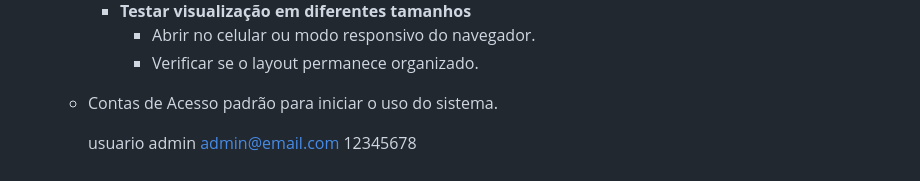
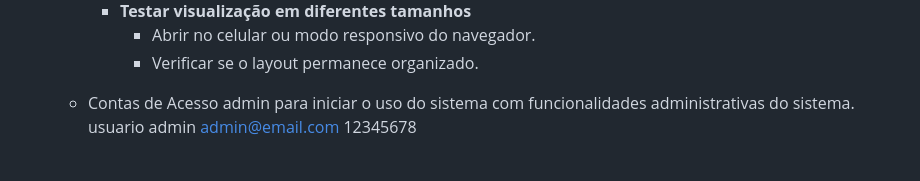
Before and after one commit to IgorMartins04/Projeto_Certificadora_Identitaria, a Markdown page: README.md, the part around the change. GitHub-like rendering.

Commit message:
Update access account details in README

```diff
--- a/README.md
+++ b/README.md
@@ -72,8 +72,7 @@ Projeto acadêmico da disciplina Certificadora de Competência Identitária, ori
         - **Testar visualização em diferentes tamanhos**
             - Abrir no celular ou modo responsivo do navegador.
             - Verificar se o layout permanece organizado.
-    - Contas de Acesso padrão para iniciar o uso do sistema.
-
+    - Contas de Acesso admin para iniciar o uso do sistema com funcionalidades administrativas do sistema.
         usuario admin
         admin@email.com
         12345678
```
